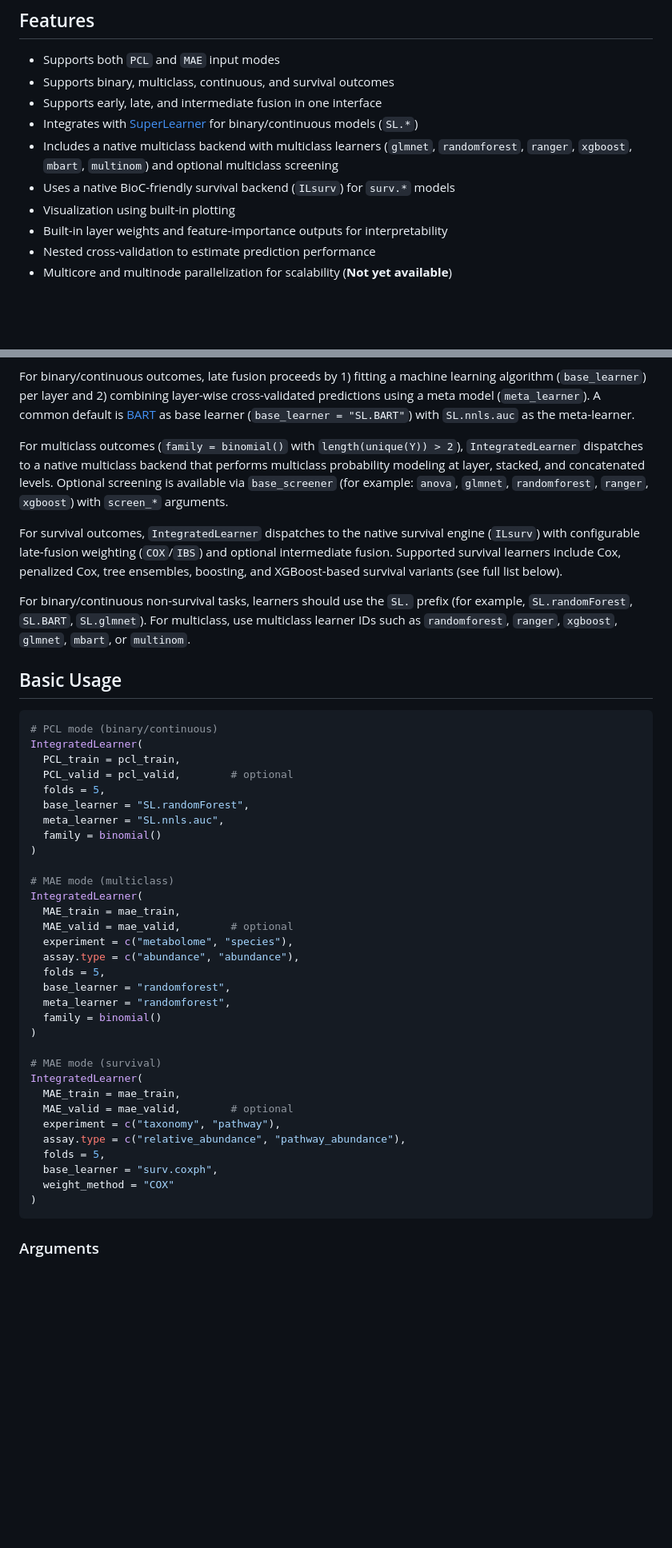
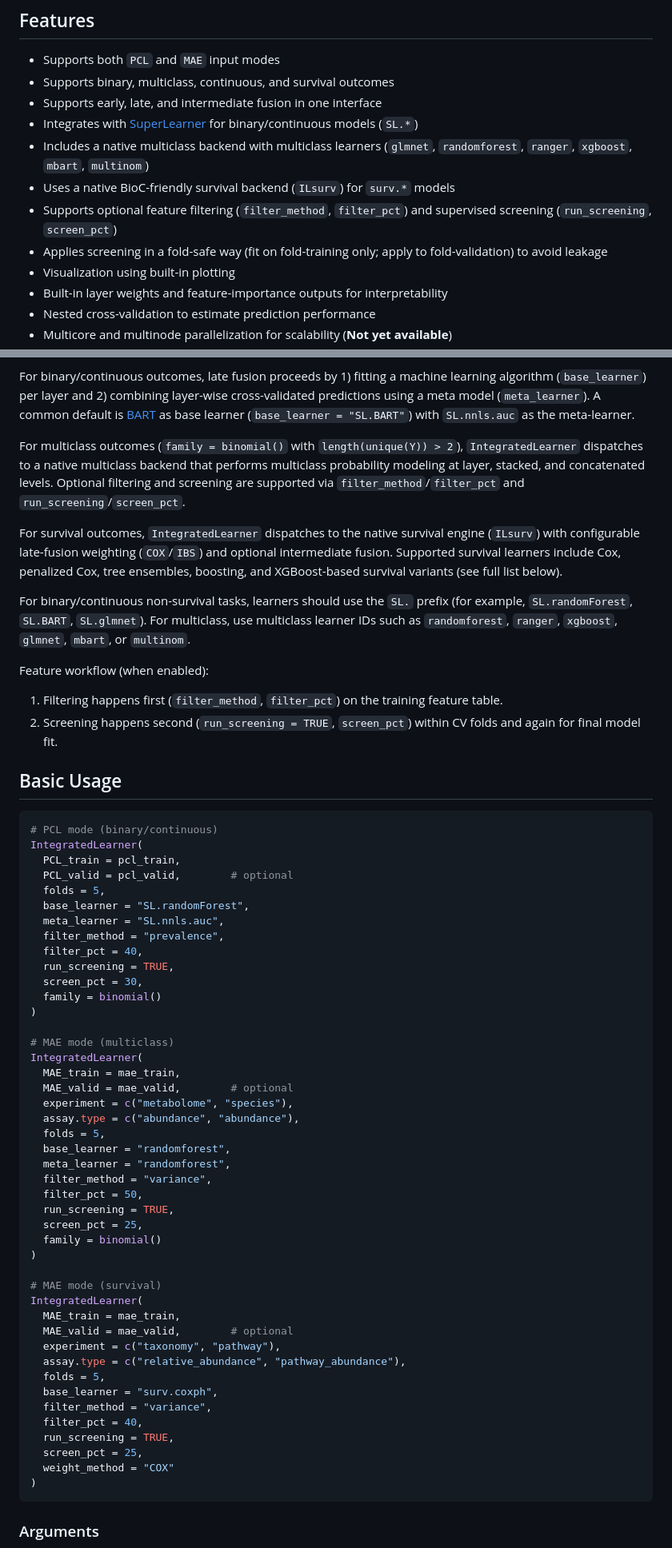
Before and after one commit to himelmallick/IntegratedLearner, a Markdown page: README.md, 2 parts joined by grey strips. Shown at 80% size. GitHub-like rendering; blank space fills up the shorter version.

````diff
--- a/README.md
+++ b/README.md
@@ -29,8 +29,10 @@ library(IntegratedLearner)
 * Supports binary, multiclass, continuous, and survival outcomes
 * Supports early, late, and intermediate fusion in one interface
 * Integrates with [SuperLearner](https://cran.r-project.org/web/packages/SuperLearner/index.html) for binary/continuous models (`SL.*`)
-* Includes a native multiclass backend with multiclass learners (`glmnet`, `randomforest`, `ranger`, `xgboost`, `mbart`, `multinom`) and optional multiclass screening
+* Includes a native multiclass backend with multiclass learners (`glmnet`, `randomforest`, `ranger`, `xgboost`, `mbart`, `multinom`)
 * Uses a native BioC-friendly survival backend (`ILsurv`) for `surv.*` models
+* Supports optional feature filtering (`filter_method`, `filter_pct`) and supervised screening (`run_screening`, `screen_pct`)
+* Applies screening in a fold-safe way (fit on fold-training only; apply to fold-validation) to avoid leakage
 * Visualization using built-in plotting
 * Built-in layer weights and feature-importance outputs for interpretability
 * Nested cross-validation to estimate prediction performance
@@ -46,11 +48,15 @@ The package vignette demonstrates binary, multiclass, continuous, survival, `PCL
 
 For binary/continuous outcomes, late fusion proceeds by 1) fitting a machine learning algorithm (`base_learner`) per layer and 2) combining layer-wise cross-validated predictions using a meta model (`meta_learner`). A common default is [BART](https://arxiv.org/abs/0806.3286) as base learner (`base_learner = "SL.BART"`) with `SL.nnls.auc` as the meta-learner.
 
-For multiclass outcomes (`family = binomial()` with `length(unique(Y)) > 2`), `IntegratedLearner` dispatches to a native multiclass backend that performs multiclass probability modeling at layer, stacked, and concatenated levels. Optional screening is available via `base_screener` (for example: `anova`, `glmnet`, `randomforest`, `ranger`, `xgboost`) with `screen_*` arguments.
+For multiclass outcomes (`family = binomial()` with `length(unique(Y)) > 2`), `IntegratedLearner` dispatches to a native multiclass backend that performs multiclass probability modeling at layer, stacked, and concatenated levels. Optional filtering and screening are supported via `filter_method`/`filter_pct` and `run_screening`/`screen_pct`.
 
 For survival outcomes, `IntegratedLearner` dispatches to the native survival engine (`ILsurv`) with configurable late-fusion weighting (`COX`/`IBS`) and optional intermediate fusion. Supported survival learners include Cox, penalized Cox, tree ensembles, boosting, and XGBoost-based survival variants (see full list below).
 
 For binary/continuous non-survival tasks, learners should use the `SL.` prefix (for example, `SL.randomForest`, `SL.BART`, `SL.glmnet`). For multiclass, use multiclass learner IDs such as `randomforest`, `ranger`, `xgboost`, `glmnet`, `mbart`, or `multinom`.
+
+Feature workflow (when enabled):
+1. Filtering happens first (`filter_method`, `filter_pct`) on the training feature table.
+2. Screening happens second (`run_screening = TRUE`, `screen_pct`) within CV folds and again for final model fit.
 
 ## Basic Usage
 
@@ -62,6 +68,10 @@ IntegratedLearner(
   folds = 5,
   base_learner = "SL.randomForest",
   meta_learner = "SL.nnls.auc",
+  filter_method = "prevalence",
+  filter_pct = 40,
+  run_screening = TRUE,
+  screen_pct = 30,
   family = binomial()
 )
 
@@ -74,6 +84,10 @@ IntegratedLearner(
   folds = 5,
   base_learner = "randomforest",
   meta_learner = "randomforest",
+  filter_method = "variance",
+  filter_pct = 50,
+  run_screening = TRUE,
+  screen_pct = 25,
   family = binomial()
 )
 
@@ -85,6 +99,10 @@ IntegratedLearner(
   assay.type = c("relative_abundance", "pathway_abundance"),
   folds = 5,
   base_learner = "surv.coxph",
+  filter_method = "variance",
+  filter_pct = 40,
+  run_screening = TRUE,
+  screen_pct = 25,
   weight_method = "COX"
 )
 ```
````
Also changed, not shown: other parts of README.md (+8 -3 lines).
